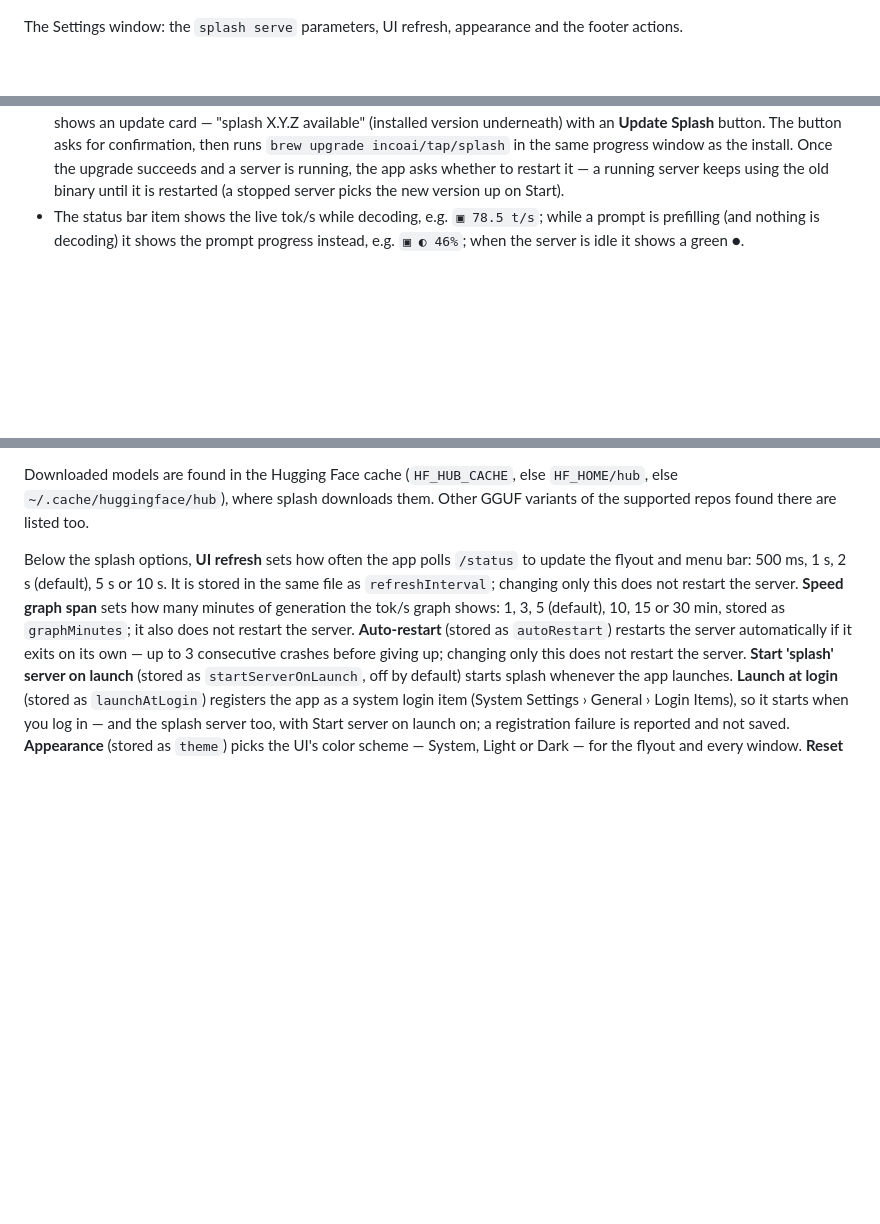
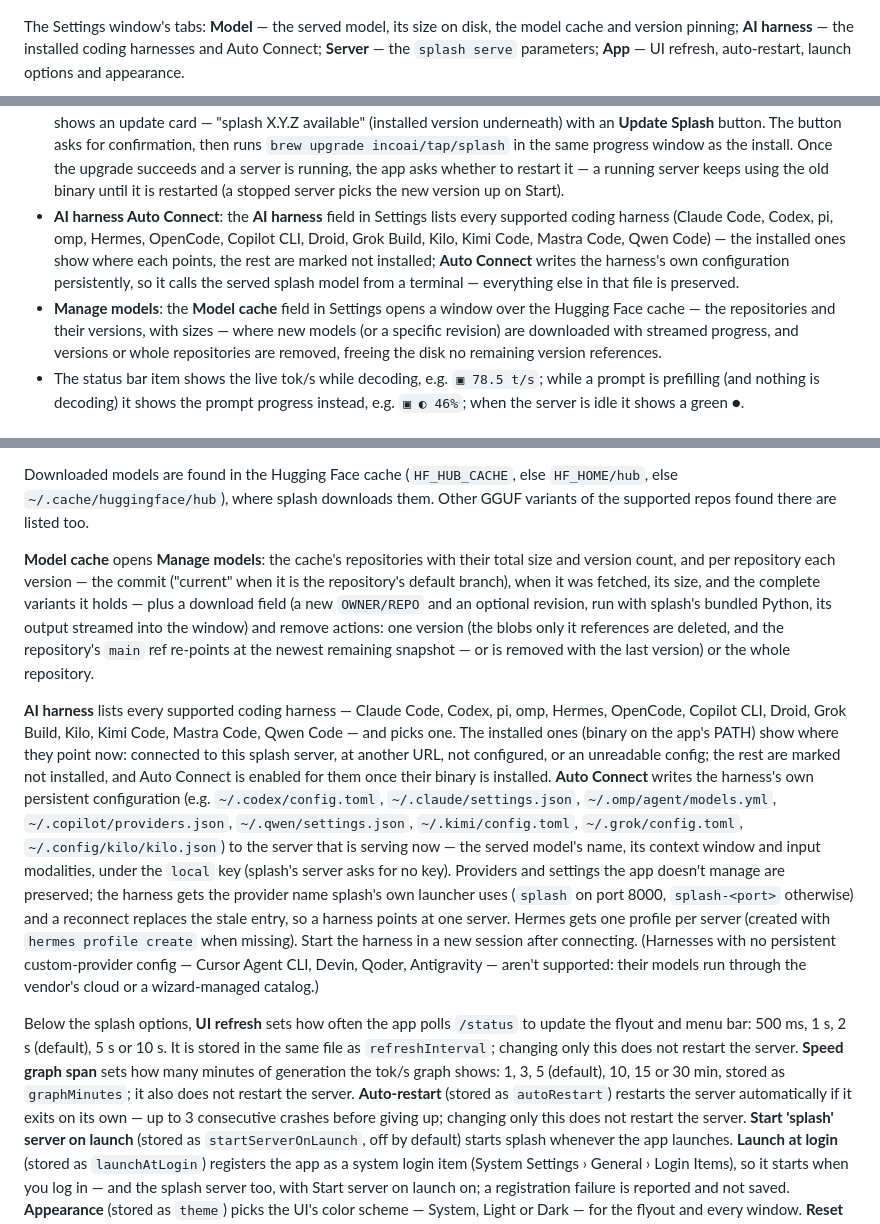
Before and after one commit to danastott/splashmenubar, a Markdown page: README.md, 3 parts joined by grey strips. Rendered like a GitHub page; blank space fills up the shorter version.

```diff
--- a/README.md
+++ b/README.md
@@ -13,6 +13,8 @@ details.
 
 ![The flyout while a request is decoding: tok/s, prefill and cache gauges, GPU/CPU/memory bars, the speed-over-time graph, and per-request and server details](screenshot-flyout.jpeg)
 
-The Settings window: the `splash serve` parameters, UI refresh, appearance
-and the footer actions.
+The Settings window's tabs: **Model** — the served model, its size on disk,
+the model cache and version pinning; **AI harness** — the installed coding
+harnesses and Auto Connect; **Server** — the `splash serve` parameters;
+**App** — UI refresh, auto-restart, launch options and appearance.
 
@@ -143,6 +151,18 @@ and the footer actions.
   install. Once the upgrade succeeds and a server is running, the app asks
   whether to restart it — a running server keeps using the old binary until
   it is restarted (a stopped server picks the new version up on Start).
+- **AI harness Auto Connect**: the **AI harness** field in Settings lists
+  every supported coding harness (Claude Code, Codex, pi, omp, Hermes,
+  OpenCode, Copilot CLI, Droid, Grok Build, Kilo, Kimi Code, Mastra Code,
+  Qwen Code) — the installed ones show where each points, the rest are
+  marked not installed; **Auto Connect** writes the harness's own
+  configuration persistently, so it calls the served splash model from a
+  terminal — everything else in that file is preserved.
+- **Manage models**: the **Model cache** field in Settings opens a window
+  over the Hugging Face cache — the repositories and their versions, with
+  sizes — where new models (or a specific revision) are downloaded with
+  streamed progress, and versions or whole repositories are removed, freeing
+  the disk no remaining version references.
 - The status bar item shows the live tok/s while decoding, e.g. `▣ 78.5 t/s`; while a prompt is prefilling (and nothing is decoding) it shows the prompt progress instead, e.g. `▣ ◐ 46%`; when the server is idle it shows a green ●.
 
 ## Build
@@ -181,6 +201,38 @@ Blank optional fields and default pickers omit the flag entirely.
 Downloaded models are found in the Hugging Face cache (`HF_HUB_CACHE`, else
 `HF_HOME/hub`, else `~/.cache/huggingface/hub`), where splash downloads them.
 Other GGUF variants of the supported repos found there are listed too.
+
+**Model cache** opens **Manage models**: the cache's repositories with their
+total size and version count, and per repository each version — the commit
+("current" when it is the repository's default branch), when it was fetched,
+its size, and the complete variants it holds — plus a download field (a new
+`OWNER/REPO` and an optional revision, run with splash's bundled Python, its
+output streamed into the window) and remove actions: one version (the blobs
+only it references are deleted, and the repository's `main` ref re-points at
+the newest remaining snapshot — or is removed with the last version) or the
+whole repository.
+
+**AI harness** lists every supported coding harness — Claude Code, Codex,
+pi, omp, Hermes, OpenCode, Copilot CLI, Droid, Grok Build, Kilo, Kimi
+Code, Mastra Code, Qwen Code — and picks one. The installed ones (binary
+on the app's PATH) show where they point now: connected to this splash
+server, at another URL, not configured, or an unreadable config; the rest
+are marked not installed, and Auto Connect is enabled for them once their
+binary is installed. **Auto Connect** writes the
+harness's own persistent configuration (e.g. `~/.codex/config.toml`,
+`~/.claude/settings.json`, `~/.omp/agent/models.yml`,
+`~/.copilot/providers.json`, `~/.qwen/settings.json`, `~/.kimi/config.toml`,
+`~/.grok/config.toml`, `~/.config/kilo/kilo.json`) to the server that is
+serving now — the served model's name, its context window and input
+modalities, under the `local` key (splash's server asks for no key).
+Providers and settings the app doesn't manage are preserved; the harness
+gets the provider name splash's own launcher uses (`splash` on port 8000,
+`splash-<port>` otherwise) and a reconnect replaces the stale entry, so a
+harness points at one server. Hermes gets one profile per server (created
+with `hermes profile create` when missing). Start the harness in a new
+session after connecting. (Harnesses with no persistent custom-provider
+config — Cursor Agent CLI, Devin, Qoder, Antigravity — aren't supported:
+their models run through the vendor's cloud or a wizard-managed catalog.)
 
 Below the splash options, **UI refresh** sets how often the app polls
 `/status` to update the flyout and menu bar: 500 ms, 1 s, 2 s (default), 5 s
```
Also changed, not shown: other parts of README.md (+8 -2 lines), screenshot-settings.jpeg (deleted), settings_ai_harness.png (added), settings_app.png (added), settings_model.png (added), settings_server.png (added), 14 other files.
